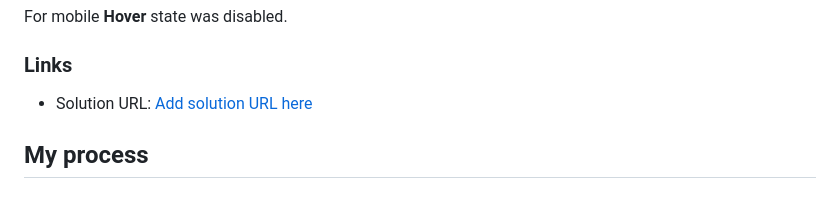
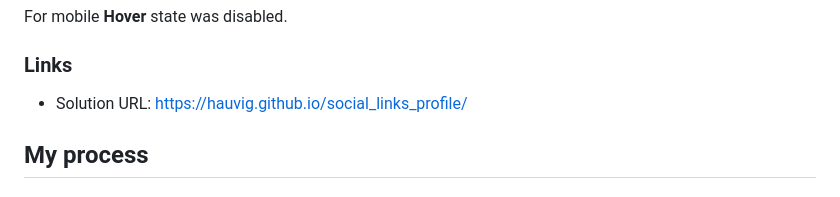
Before and after one commit to HauviG/social_links_profile, a Markdown page: README.md, the part around the change. Drawn GitHub-style.

```diff
--- a/README.md
+++ b/README.md
@@ -47,7 +47,7 @@ For mobile **Hover** state was disabled.
 
 ### Links
 
-- Solution URL: [Add solution URL here](https://hauvig.github.io/social_links_profile/)
+- Solution URL: [https://hauvig.github.io/social_links_profile/](https://hauvig.github.io/social_links_profile/)
 
 ## My process
 
```
